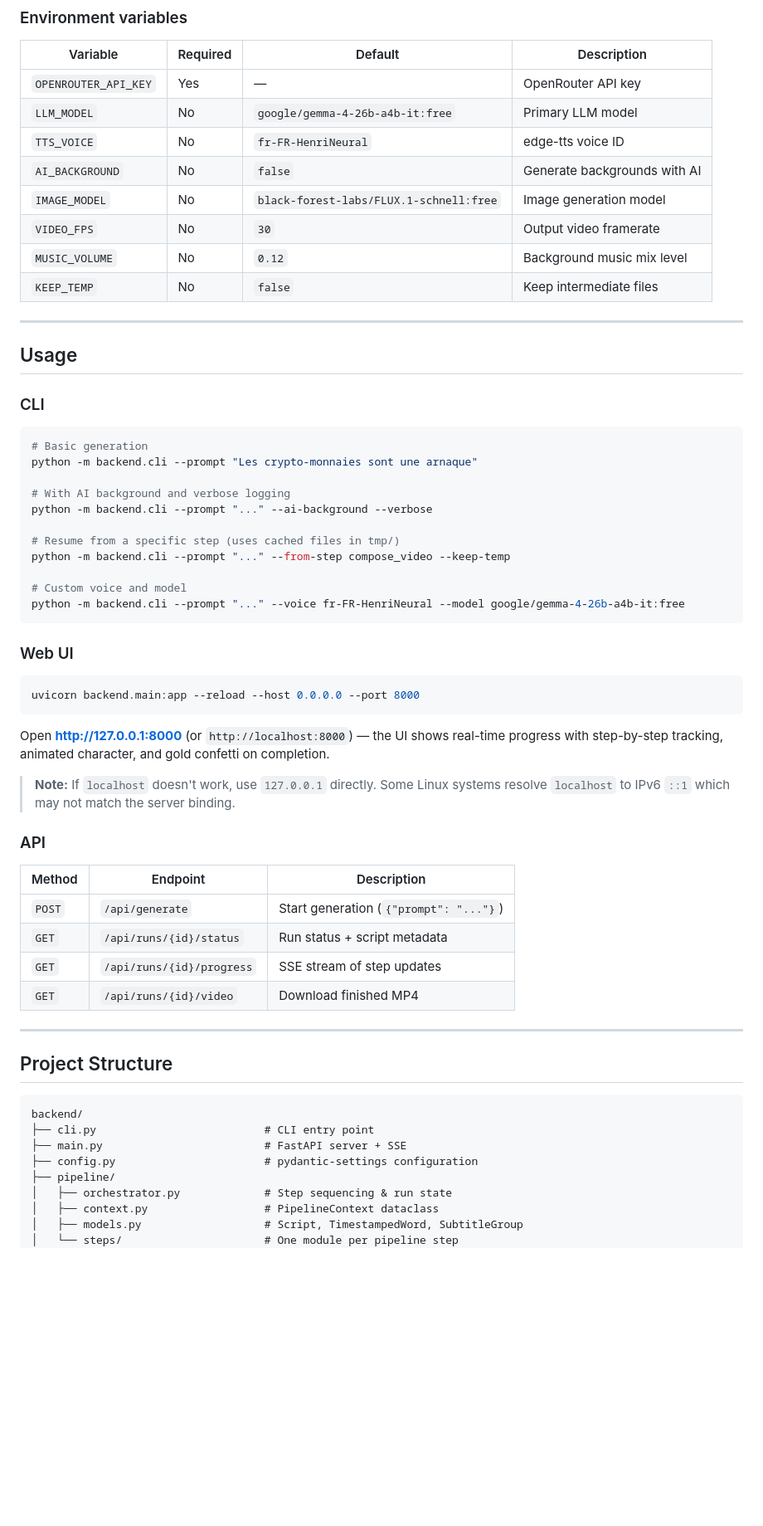
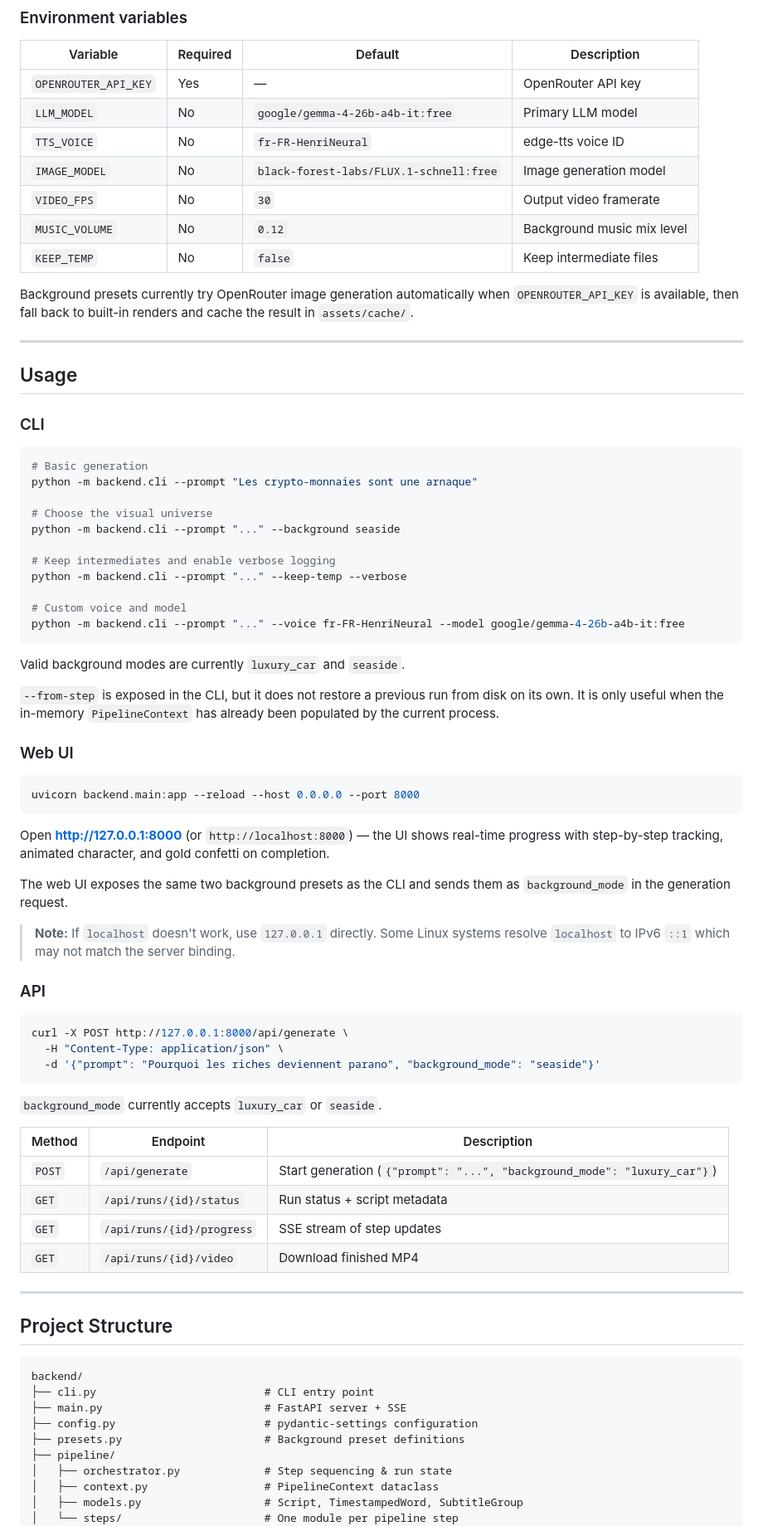
Before and after one commit to MohamedSelimMah/PicsouParle, a Markdown page: README.md, the part around one of its changes. Shown at 83% size. GitHub-like rendering; blank space fills up the shorter version.

Commit message:
refactor: Update README to reflect changes in background presets and pipeline context details

````diff
--- a/README.md
+++ b/README.md
@@ -128,11 +127,12 @@ cp .env.example .env
 | `OPENROUTER_API_KEY` | Yes | — | OpenRouter API key |
 | `LLM_MODEL` | No | `google/gemma-4-26b-a4b-it:free` | Primary LLM model |
 | `TTS_VOICE` | No | `fr-FR-HenriNeural` | edge-tts voice ID |
-| `AI_BACKGROUND` | No | `false` | Generate backgrounds with AI |
 | `IMAGE_MODEL` | No | `black-forest-labs/FLUX.1-schnell:free` | Image generation model |
 | `VIDEO_FPS` | No | `30` | Output video framerate |
 | `MUSIC_VOLUME` | No | `0.12` | Background music mix level |
 | `KEEP_TEMP` | No | `false` | Keep intermediate files |
+
+Background presets currently try OpenRouter image generation automatically when `OPENROUTER_API_KEY` is available, then fall back to built-in renders and cache the result in `assets/cache/`.
 
 ---
 
@@ -144,15 +144,19 @@ cp .env.example .env
 # Basic generation
 python -m backend.cli --prompt "Les crypto-monnaies sont une arnaque"
 
-# With AI background and verbose logging
-python -m backend.cli --prompt "..." --ai-background --verbose
+# Choose the visual universe
+python -m backend.cli --prompt "..." --background seaside
 
-# Resume from a specific step (uses cached files in tmp/)
-python -m backend.cli --prompt "..." --from-step compose_video --keep-temp
+# Keep intermediates and enable verbose logging
+python -m backend.cli --prompt "..." --keep-temp --verbose
 
 # Custom voice and model
 python -m backend.cli --prompt "..." --voice fr-FR-HenriNeural --model google/gemma-4-26b-a4b-it:free
 ```
+
+Valid background modes are currently `luxury_car` and `seaside`.
+
+`--from-step` is exposed in the CLI, but it does not restore a previous run from disk on its own. It is only useful when the in-memory `PipelineContext` has already been populated by the current process.
 
 ### Web UI
 
@@ -162,13 +166,23 @@ uvicorn backend.main:app --reload --host 0.0.0.0 --port 8000
 
 Open **http://127.0.0.1:8000** (or `http://localhost:8000`) — the UI shows real-time progress with step-by-step tracking, animated character, and gold confetti on completion.
 
+The web UI exposes the same two background presets as the CLI and sends them as `background_mode` in the generation request.
+
 > **Note:** If `localhost` doesn't work, use `127.0.0.1` directly. Some Linux systems resolve `localhost` to IPv6 `::1` which may not match the server binding.
 
 ### API
 
+```bash
+curl -X POST http://127.0.0.1:8000/api/generate \
+  -H "Content-Type: application/json" \
+  -d '{"prompt": "Pourquoi les riches deviennent parano", "background_mode": "seaside"}'
+```
+
+`background_mode` currently accepts `luxury_car` or `seaside`.
+
 | Method | Endpoint | Description |
 |---|---|---|
-| `POST` | `/api/generate` | Start generation (`{"prompt": "..."}`) |
+| `POST` | `/api/generate` | Start generation (`{"prompt": "...", "background_mode": "luxury_car"}`) |
 | `GET` | `/api/runs/{id}/status` | Run status + script metadata |
 | `GET` | `/api/runs/{id}/progress` | SSE stream of step updates |
 | `GET` | `/api/runs/{id}/video` | Download finished MP4 |
@@ -182,6 +196,7 @@ backend/
 ├── cli.py                          # CLI entry point
 ├── main.py                         # FastAPI server + SSE
 ├── config.py                       # pydantic-settings configuration
+├── presets.py                      # Background preset definitions
 ├── pipeline/
 │   ├── orchestrator.py             # Step sequencing & run state
 │   ├── context.py                  # PipelineContext dataclass
````
Also changed, not shown: other parts of README.md (+14 -12 lines).
